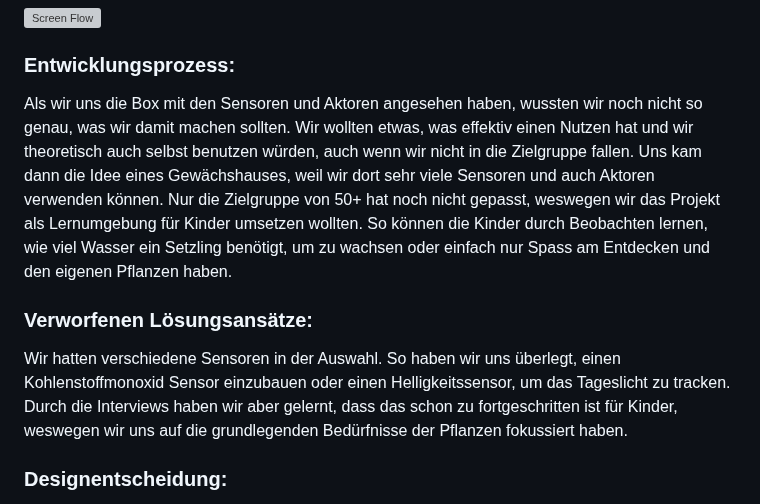
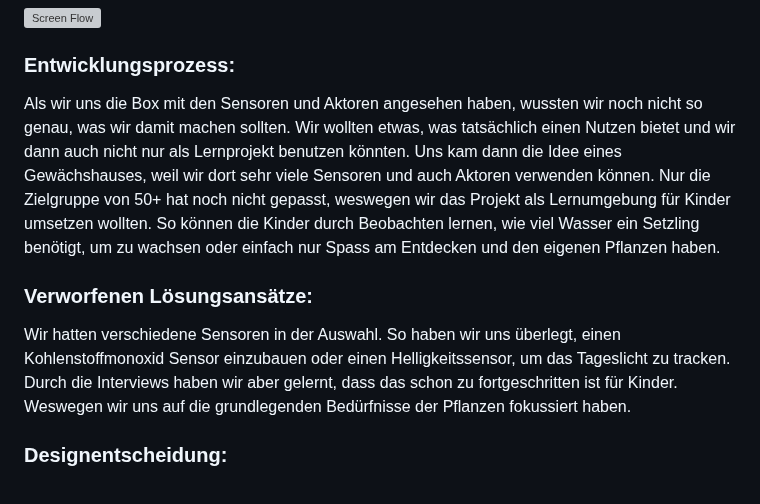
Before and after one commit to philippfhgr/GruenerDaumenKIDS, a Markdown page: README.md, the part around one of its changes. Rendered like a GitHub page; grey boxes are pictures that could not be loaded.

```diff
--- a/README.md
+++ b/README.md
@@ -7,10 +7,10 @@ Grüner Daumen KIDS bringt den Kindern durch entdecken und beobachten bei, was P
 ![Screen Flow](https://github.com/user-attachments/assets/047a1295-1c59-4d43-a455-b64765efa54c)
 
 ### Entwicklungsprozess:
-Als wir uns die Box mit den Sensoren und Aktoren angesehen haben, wussten wir noch nicht so genau, was wir damit machen sollten. Wir wollten etwas, was effektiv einen Nutzen hat und wir theoretisch auch selbst benutzen würden, auch wenn wir nicht in die Zielgruppe fallen. Uns kam dann die Idee eines Gewächshauses, weil wir dort sehr viele Sensoren und auch Aktoren verwenden können. Nur die Zielgruppe von 50+ hat noch nicht gepasst, weswegen wir das Projekt als Lernumgebung für Kinder umsetzen wollten. So können die Kinder durch Beobachten lernen, wie viel Wasser ein Setzling benötigt, um zu wachsen oder einfach nur Spass am Entdecken und den eigenen Pflanzen haben.
+Als wir uns die Box mit den Sensoren und Aktoren angesehen haben, wussten wir noch nicht so genau, was wir damit machen sollten. Wir wollten etwas, was tatsächlich einen Nutzen bietet und wir dann auch nicht nur als Lernprojekt benutzen könnten. Uns kam dann die Idee eines Gewächshauses, weil wir dort sehr viele Sensoren und auch Aktoren verwenden können. Nur die Zielgruppe von 50+ hat noch nicht gepasst, weswegen wir das Projekt als Lernumgebung für Kinder umsetzen wollten. So können die Kinder durch Beobachten lernen, wie viel Wasser ein Setzling benötigt, um zu wachsen oder einfach nur Spass am Entdecken und den eigenen Pflanzen haben.
 
 ### Verworfenen Lösungsansätze:
-Wir hatten verschiedene Sensoren in der Auswahl. So haben wir uns überlegt, einen Kohlenstoffmonoxid Sensor einzubauen oder einen Helligkeitssensor, um das Tageslicht zu tracken. Durch die Interviews haben wir aber gelernt, dass das schon zu fortgeschritten ist für Kinder, weswegen wir uns auf die grundlegenden Bedürfnisse der Pflanzen fokussiert haben.
+Wir hatten verschiedene Sensoren in der Auswahl. So haben wir uns überlegt, einen Kohlenstoffmonoxid Sensor einzubauen oder einen Helligkeitssensor, um das Tageslicht zu tracken. Durch die Interviews haben wir aber gelernt, dass das schon zu fortgeschritten ist für Kinder. Weswegen wir uns auf die grundlegenden Bedürfnisse der Pflanzen fokussiert haben.
 
 ### Designentscheidung:
 Da unsere Zielgruppe Kinder sind, haben wir die Webseite bewusst sehr einfach gestaltet. Die Texte sollen den Lerneffekt erweitern, ohne zu weit ins Detail zu gehen. Auch haben wir die Warnungen und Meldungen deutlich dargestellt und mit klaren Instruktionen versehen.
```
Also changed, not shown: other parts of README.md (+22 -9 lines).
